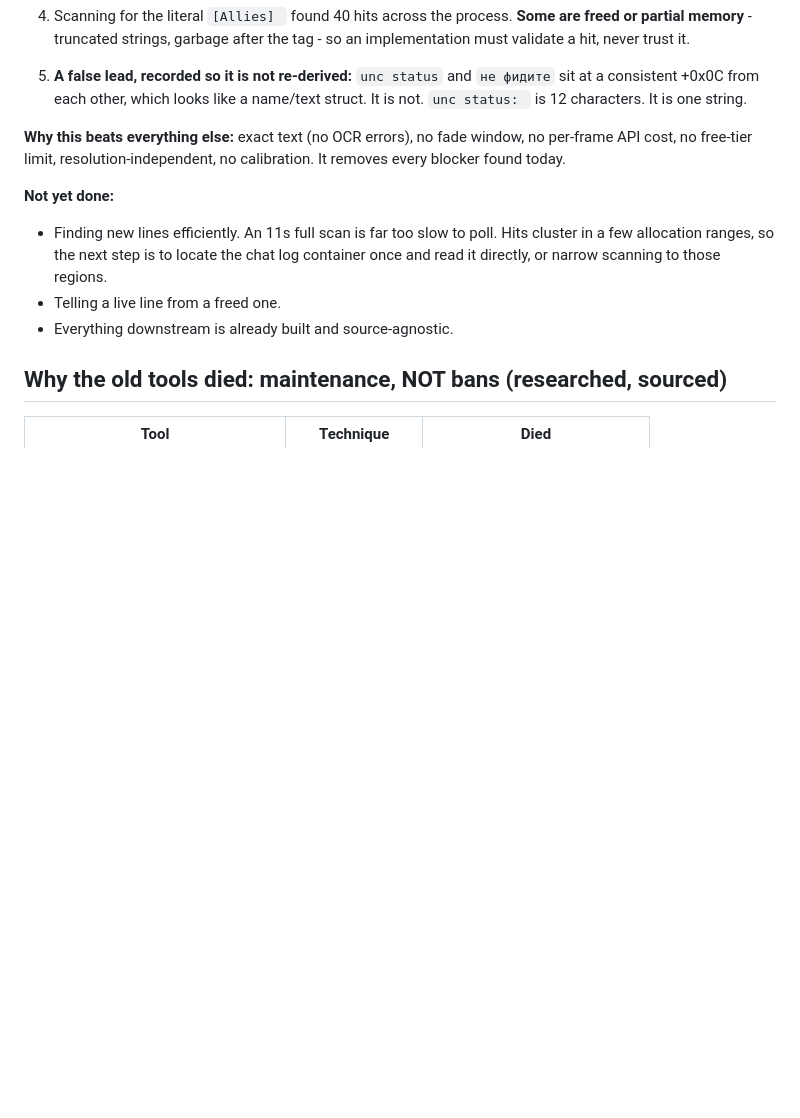
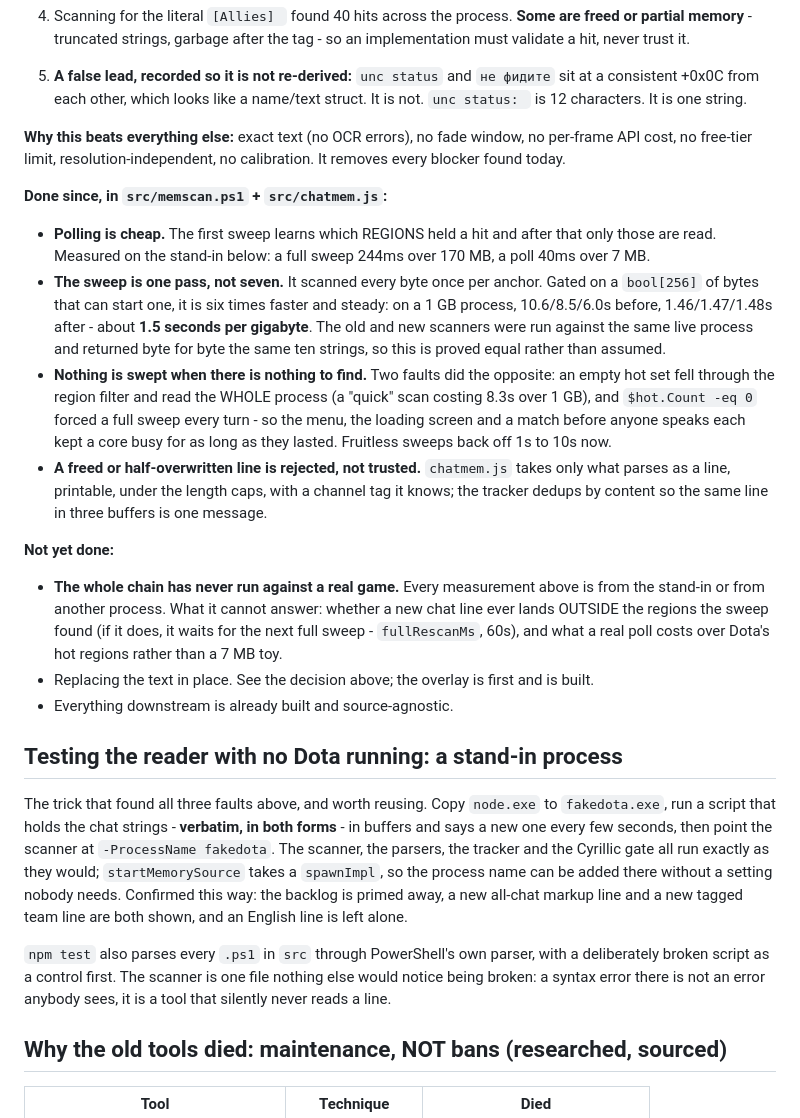
Before and after one commit to Ree1s/dota-translator-all-language, a Markdown page: NOTES-2026-09-20-memory.md, the part around the change. GitHub-like rendering; blank space fills up the shorter version.

Commit message:
Notes: what the scanner costs now, and the stand-in that measures it
The 'not yet done' list said finding new lines efficiently and telling a
live line from a freed one. Both are done and the numbers are here: hot
regions, one pass instead of seven (1.5s per gigabyte), and the two ways
a sweep used to run when there was nothing to find.

What is NOT done is stated in their place: the chain has never run
against a real game, so nothing here says whether a new chat line can
land outside the regions the sweep found, or what a poll costs over
Dota's hot regions rather than a 7 MB stand-in.

Co-Authored-By: Claude Opus 5 <noreply@anthropic.com>

```diff
--- a/NOTES-2026-09-20-memory.md
+++ b/NOTES-2026-09-20-memory.md
@@ -100,14 +100,58 @@ loop over 4 GB never finishes.
 window, no per-frame API cost, no free-tier limit, resolution-independent,
 no calibration. It removes every blocker found today.
 
+**Done since, in `src/memscan.ps1` + `src/chatmem.js`:**
+
+- **Polling is cheap.** The first sweep learns which REGIONS held a hit
+  and after that only those are read. Measured on the stand-in below: a
+  full sweep 244ms over 170 MB, a poll 40ms over 7 MB.
+- **The sweep is one pass, not seven.** It scanned every byte once per
+  anchor. Gated on a `bool[256]` of bytes that can start one, it is six
+  times faster and steady: on a 1 GB process, 10.6/8.5/6.0s before,
+  1.46/1.47/1.48s after - about **1.5 seconds per gigabyte**. The old and
+  new scanners were run against the same live process and returned byte
+  for byte the same ten strings, so this is proved equal rather than
+  assumed.
+- **Nothing is swept when there is nothing to find.** Two faults did the
+  opposite: an empty hot set fell through the region filter and read the
+  WHOLE process (a "quick" scan costing 8.3s over 1 GB), and
+  `$hot.Count -eq 0` forced a full sweep every turn - so the menu, the
+  loading screen and a match before anyone speaks each kept a core busy
+  for as long as they lasted. Fruitless sweeps back off 1s to 10s now.
+- **A freed or half-overwritten line is rejected, not trusted.**
+  `chatmem.js` takes only what parses as a line, printable, under the
+  length caps, with a channel tag it knows; the tracker dedups by content
+  so the same line in three buffers is one message.
+
 **Not yet done:**
 
-- Finding new lines efficiently. An 11s full scan is far too slow to poll.
-  Hits cluster in a few allocation ranges, so the next step is to locate
-  the chat log container once and read it directly, or narrow scanning to
-  those regions.
-- Telling a live line from a freed one.
+- **The whole chain has never run against a real game.** Every
+  measurement above is from the stand-in or from another process. What it
+  cannot answer: whether a new chat line ever lands OUTSIDE the regions
+  the sweep found (if it does, it waits for the next full sweep -
+  `fullRescanMs`, 60s), and what a real poll costs over Dota's hot
+  regions rather than a 7 MB toy.
+- Replacing the text in place. See the decision above; the overlay is
+  first and is built.
 - Everything downstream is already built and source-agnostic.
+
+## Testing the reader with no Dota running: a stand-in process
+
+The trick that found all three faults above, and worth reusing. Copy
+`node.exe` to `fakedota.exe`, run a script that holds the chat strings -
+**verbatim, in both forms** - in buffers and says a new one every few
+seconds, then point the scanner at `-ProcessName fakedota`. The scanner,
+the parsers, the tracker and the Cyrillic gate all run exactly as they
+would; `startMemorySource` takes a `spawnImpl`, so the process name can
+be added there without a setting nobody needs. Confirmed this way: the
+backlog is primed away, a new all-chat markup line and a new tagged team
+line are both shown, and an English line is left alone.
+
+`npm test` also parses every `.ps1` in `src` through PowerShell's own
+parser, with a deliberately broken script as a control first. The scanner
+is one file nothing else would notice being broken: a syntax error there
+is not an error anybody sees, it is a tool that silently never reads a
+line.
 
 ## Why the old tools died: maintenance, NOT bans (researched, sourced)
 
```
